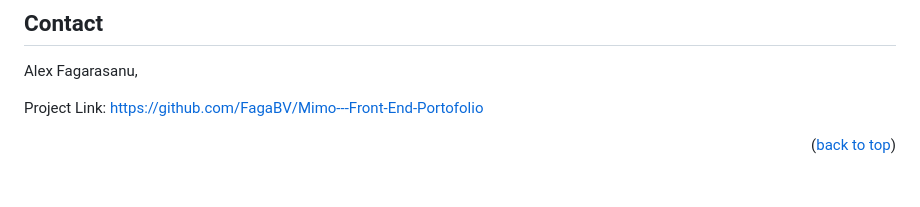
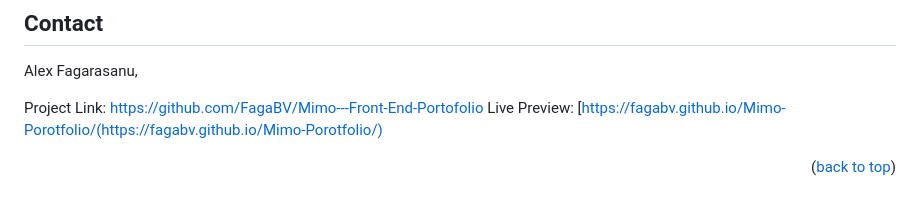
Before and after one commit to FagaBV/Mimo---Front-End-Portofolio, a Markdown page: README.md, the part around the change. Drawn GitHub-style.

Commit message:
Added live preview for the project

```diff
--- a/README.md
+++ b/README.md
@@ -39,6 +39,7 @@ start learning from apps and google, and doing a lot of projects here on github
 Alex Fagarasanu,
 
 Project Link: [https://github.com/FagaBV/Mimo---Front-End-Portofolio](https://github.com/FagaBV/Mimo---Front-End-Portofolio)
+Live Preview: [https://fagabv.github.io/Mimo-Porotfolio/(https://fagabv.github.io/Mimo-Porotfolio/)
 
 <p align="right">(<a href="#readme-top">back to top</a>)</p>
 
```
